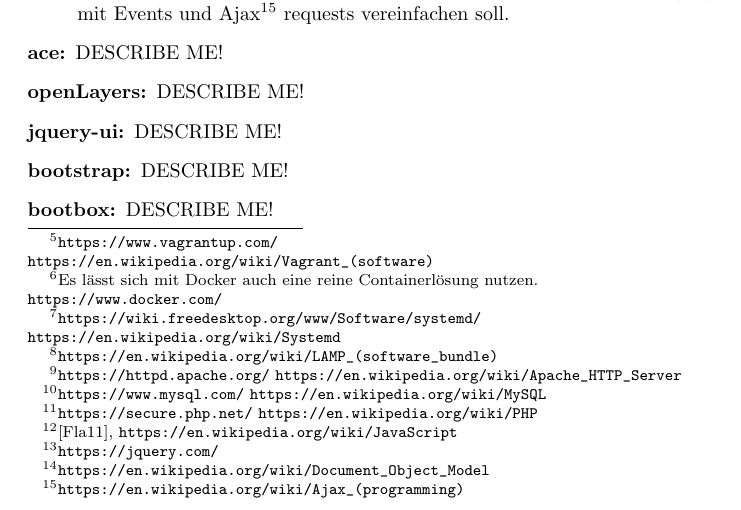
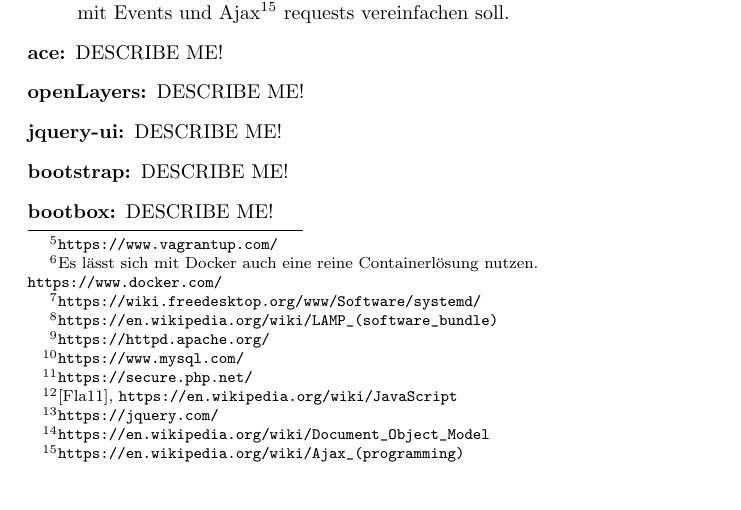
Before and after one commit to runjak/TranscriptionDesk, a LaTeX document (projektbericht/main.tex): part of page 13 of 20, cut so that both start at the same text. Compiled offline with pdfLaTeX.

Commit message:
Remove redundant wikipedia footnotes

```diff
--- a/projektbericht/main.tex
+++ b/projektbericht/main.tex
@@ -375,12 +373,9 @@
 das Daten von Omeka zu sammelt.
 Innerhalb unseres Vagrantsetups betreiben wir einen LAMP-Stack\footnote{\url{https://en.wikipedia.org/wiki/LAMP_(software_bundle)}},
 das heißt, dass wir die weit verbreitete Kombination von Linux, Apache2\footnote{
-    \url{https://httpd.apache.org/}
-    \url{https://en.wikipedia.org/wiki/Apache_HTTP_Server}}, MySQL\footnote{
-    \url{https://www.mysql.com/}
-    \url{https://en.wikipedia.org/wiki/MySQL}} und PHP\footnote{
-    \url{https://secure.php.net/}
-    \url{https://en.wikipedia.org/wiki/PHP}} nutzen.
+    \url{https://httpd.apache.org/}}, MySQL\footnote{
+    \url{https://www.mysql.com/}} und PHP\footnote{
+    \url{https://secure.php.net/}} nutzen.
 Basierend auf dieser serverseitigen Installation liefern wir eine Website an die Browser der Nutzer aus,
 die JavaScript\footnote{
     \cite{Flanagan},
```
Also changed, not shown: projektbericht/main.tex (6 more changed lines).
